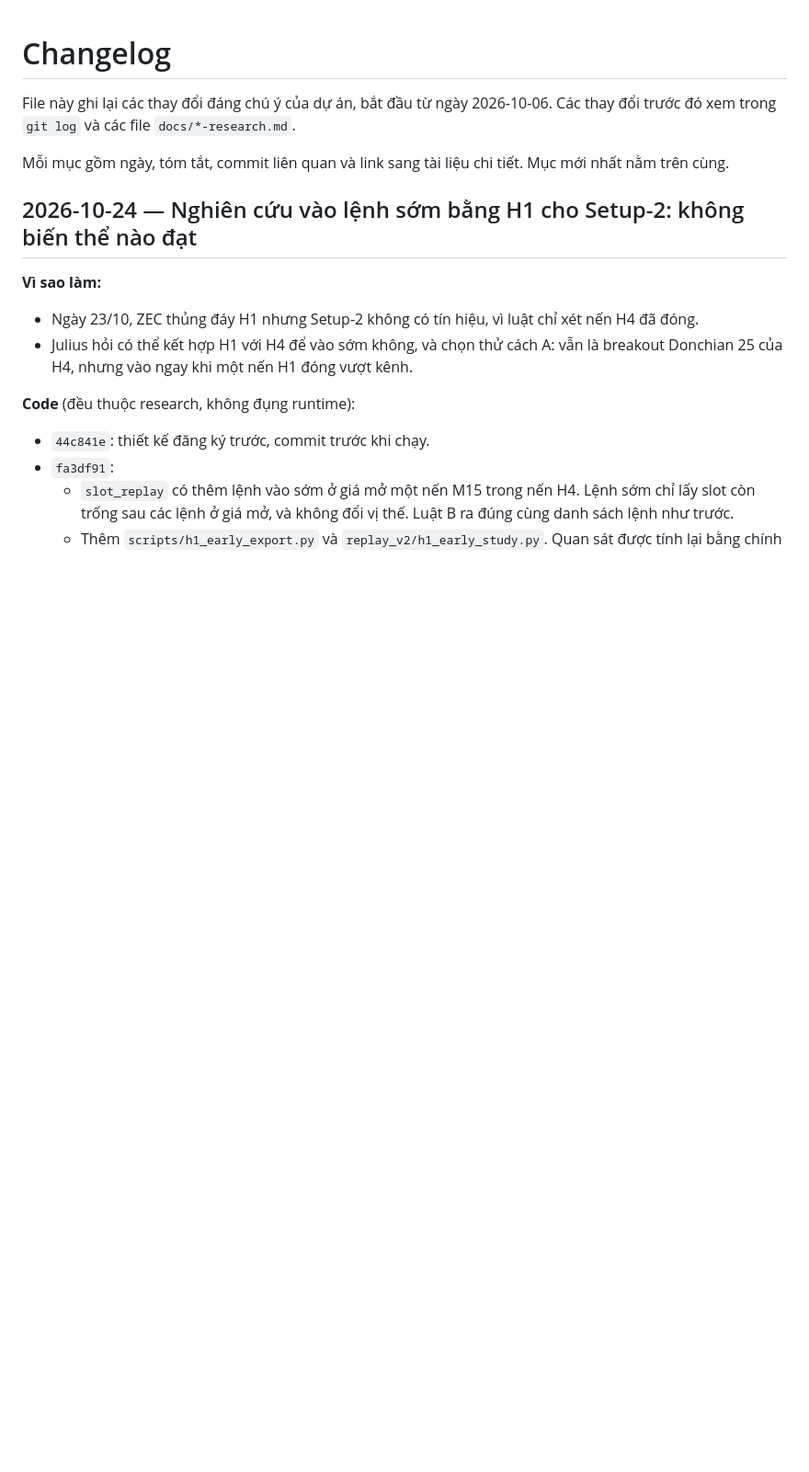
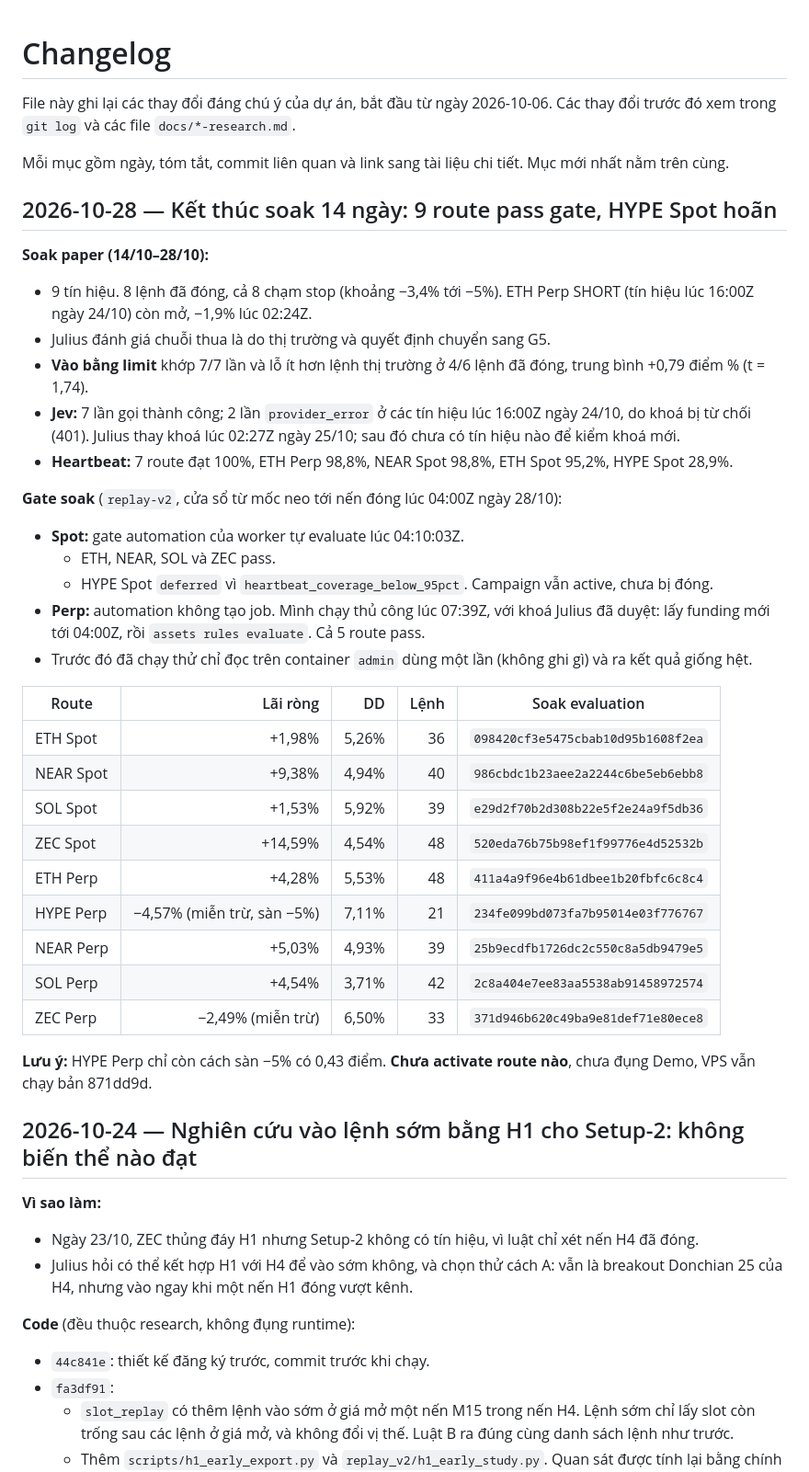
Before and after one commit to juliuss1907/AIgorithmic-trading, a Markdown page: CHANGELOG.md, the part around the change. Shown at 92% size. Drawn GitHub-style; blank space fills up the shorter version.

Commit message:
docs: record the soak end and the 28/10 gate evaluations
Co-Authored-By: Claude Opus 5.5 <noreply@anthropic.com>

```diff
--- a/CHANGELOG.md
+++ b/CHANGELOG.md
@@ -3,6 +3,36 @@
 File này ghi lại các thay đổi đáng chú ý của dự án, bắt đầu từ ngày 2026-10-06. Các thay đổi trước đó xem trong `git log` và các file `docs/*-research.md`.
 
 Mỗi mục gồm ngày, tóm tắt, commit liên quan và link sang tài liệu chi tiết. Mục mới nhất nằm trên cùng.
+
+## 2026-10-28 — Kết thúc soak 14 ngày: 9 route pass gate, HYPE Spot hoãn
+
+**Soak paper (14/10–28/10):**
+- 9 tín hiệu. 8 lệnh đã đóng, cả 8 chạm stop (khoảng −3,4% tới −5%). ETH Perp SHORT (tín hiệu lúc 16:00Z ngày 24/10) còn mở, −1,9% lúc 02:24Z.
+- Julius đánh giá chuỗi thua là do thị trường và quyết định chuyển sang G5.
+- **Vào bằng limit** khớp 7/7 lần và lỗ ít hơn lệnh thị trường ở 4/6 lệnh đã đóng, trung bình +0,79 điểm % (t = 1,74).
+- **Jev:** 7 lần gọi thành công; 2 lần `provider_error` ở các tín hiệu lúc 16:00Z ngày 24/10, do khoá bị từ chối (401). Julius thay khoá lúc 02:27Z ngày 25/10; sau đó chưa có tín hiệu nào để kiểm khoá mới.
+- **Heartbeat:** 7 route đạt 100%, ETH Perp 98,8%, NEAR Spot 98,8%, ETH Spot 95,2%, HYPE Spot 28,9%.
+
+**Gate soak** (`replay-v2`, cửa sổ từ mốc neo tới nến đóng lúc 04:00Z ngày 28/10):
+- **Spot:** gate automation của worker tự evaluate lúc 04:10:03Z.
+  - ETH, NEAR, SOL và ZEC pass.
+  - HYPE Spot `deferred` vì `heartbeat_coverage_below_95pct`. Campaign vẫn active, chưa bị đóng.
+- **Perp:** automation không tạo job. Mình chạy thủ công lúc 07:39Z, với khoá Julius đã duyệt: lấy funding mới tới 04:00Z, rồi `assets rules evaluate`. Cả 5 route pass.
+- Trước đó đã chạy thử chỉ đọc trên container `admin` dùng một lần (không ghi gì) và ra kết quả giống hệt.
+
+| Route | Lãi ròng | DD | Lệnh | Soak evaluation |
+|---|---:|---:|---:|---|
+| ETH Spot | +1,98% | 5,26% | 36 | `098420cf3e5475cbab10d95b1608f2ea` |
+| NEAR Spot | +9,38% | 4,94% | 40 | `986cbdc1b23aee2a2244c6be5eb6ebb8` |
+| SOL Spot | +1,53% | 5,92% | 39 | `e29d2f70b2d308b22e5f2e24a9f5db36` |
+| ZEC Spot | +14,59% | 4,54% | 48 | `520eda76b75b98ef1f99776e4d52532b` |
+| ETH Perp | +4,28% | 5,53% | 48 | `411a4a9f96e4b61dbee1b20fbfc6c8c4` |
+| HYPE Perp | −4,57% (miễn trừ, sàn −5%) | 7,11% | 21 | `234fe099bd073fa7b95014e03f776767` |
+| NEAR Perp | +5,03% | 4,93% | 39 | `25b9ecdfb1726dc2c550c8a5db9479e5` |
+| SOL Perp | +4,54% | 3,71% | 42 | `2c8a404e7ee83aa5538ab91458972574` |
+| ZEC Perp | −2,49% (miễn trừ) | 6,50% | 33 | `371d946b620c49ba9e81def71e80ece8` |
+
+**Lưu ý:** HYPE Perp chỉ còn cách sàn −5% có 0,43 điểm. **Chưa activate route nào**, chưa đụng Demo, VPS vẫn chạy bản 871dd9d.
 
 ## 2026-10-24 — Nghiên cứu vào lệnh sớm bằng H1 cho Setup-2: không biến thể nào đạt
 
```
